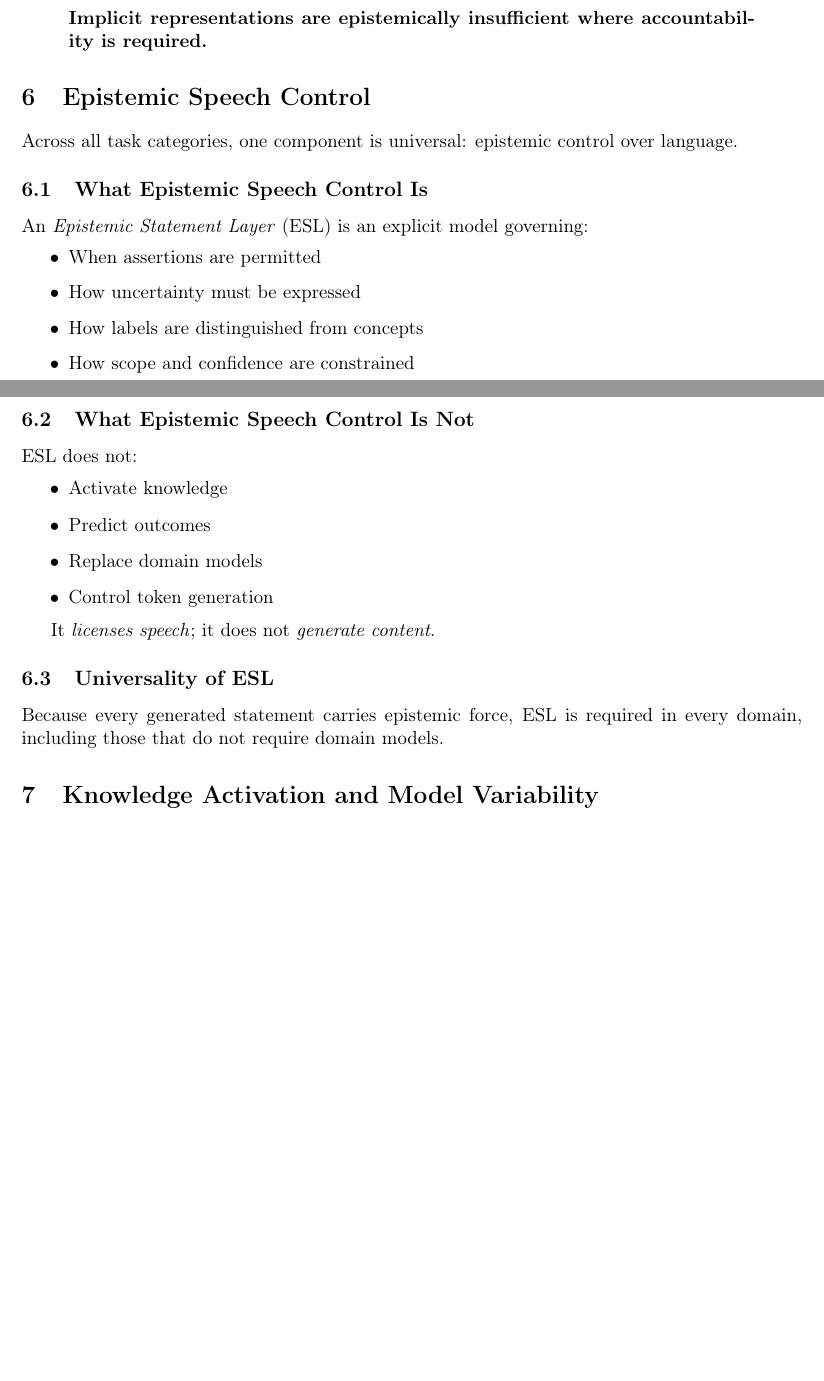
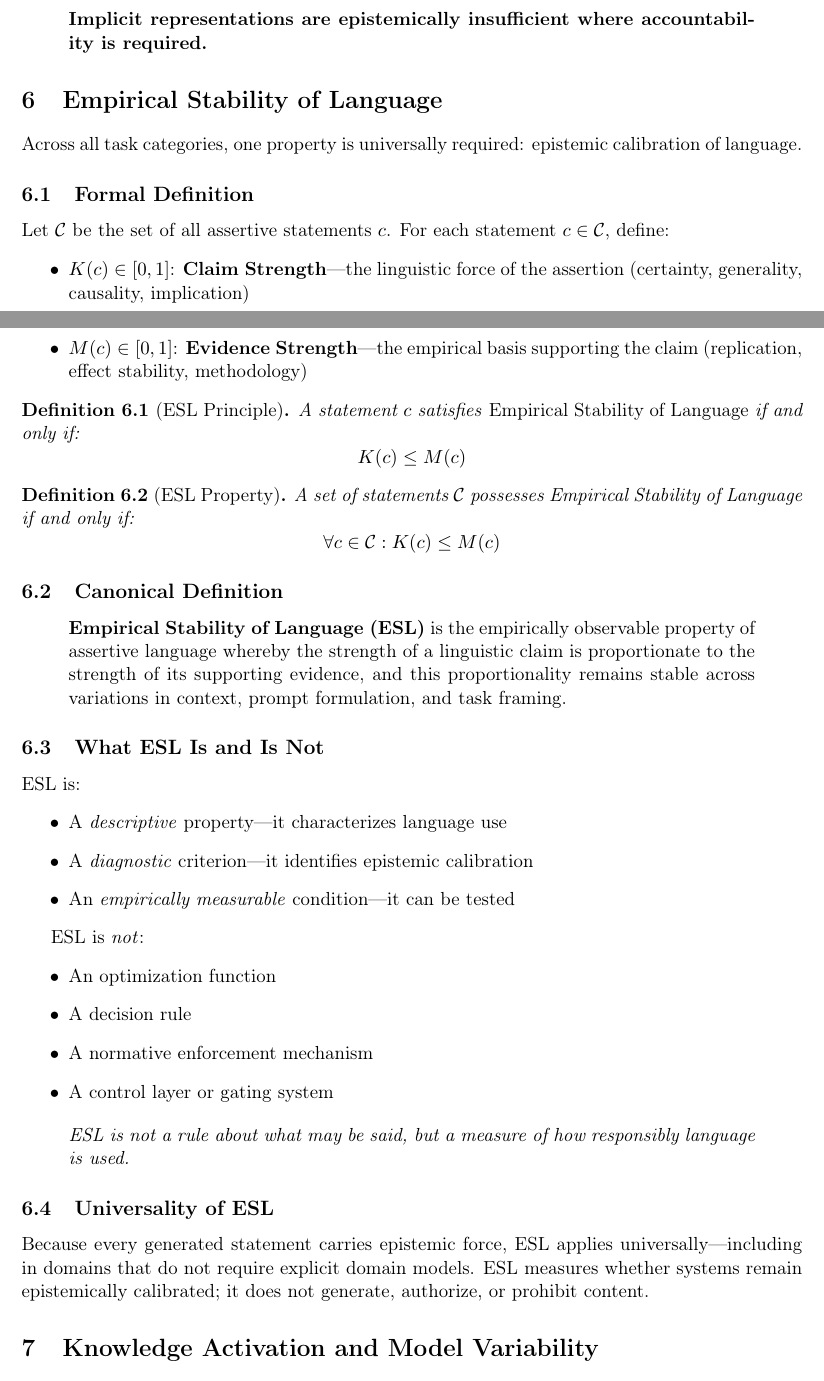
Before and after one commit to gerhardfehr/beatrix_api, a LaTeX paper (latex/papers/Paper2_Theory.tex): two parts of pages 5 and 6 of 9 before the commit and two parts of pages 5 and 6 of 10 after it, joined at a grey line, cut so that both start at the same text, the shorter picture padded with empty space. Compiled offline with pdfLaTeX.

Commit message:
Correct ESL definition throughout Paper 2
ESL = Empirical Stability of Language (not "Epistemic Statement Layer")
- ESL is a diagnostic property, not a control mechanism
- Formal definition: K(c) ≤ M(c) (claim strength ≤ evidence strength)
- ESL measures, α explains, domain models derive
- Updated all sections for terminological consistency

```diff
--- a/latex/papers/Paper2_Theory.tex
+++ b/latex/papers/Paper2_Theory.tex
@@ -32,7 +32,7 @@
 % ============================================================================
 % TITLE
 % ============================================================================
-\title{\textbf{From Description to Intervention:\\Why Reliable Generative AI Requires Explicit Domain Models\\and Epistemic Speech Control}}
+\title{\textbf{From Description to Intervention:\\Why Reliable Generative AI Requires Explicit Domain Models\\and Empirical Stability of Language}}
 
 \author{
   [Author Names]\\
@@ -262,37 +262,64 @@ They can imitate how people \emph{talk about} behavior, but they cannot justify
 
 
 % ============================================================================
-% 6. EPISTEMIC SPEECH CONTROL (ESL)
+% 6. EMPIRICAL STABILITY OF LANGUAGE (ESL)
 % ============================================================================
-\section{Epistemic Speech Control}
+\section{Empirical Stability of Language}
 
-Across all task categories, one component is universal: epistemic control over language.
+Across all task categories, one property is universally required: epistemic calibration of language.
 
-\subsection{What Epistemic Speech Control Is}
+\subsection{Formal Definition}
 
-An \emph{Epistemic Statement Layer} (ESL) is an explicit model governing:
+Let $\mathcal{C}$ be the set of all assertive statements $c$. For each statement $c \in \mathcal{C}$, define:
 \begin{itemize}
-    \item When assertions are permitted
-    \item How uncertainty must be expressed
-    \item How labels are distinguished from concepts
-    \item How scope and confidence are constrained
+    \item $K(c) \in [0,1]$: \textbf{Claim Strength}---the linguistic force of the assertion (certainty, generality, causality, implication)
+    \item $M(c) \in [0,1]$: \textbf{Evidence Strength}---the empirical basis supporting the claim (replication, effect stability, methodology)
 \end{itemize}
 
-\subsection{What Epistemic Speech Control Is Not}
+\begin{definition}[ESL Principle]
+A statement $c$ satisfies \emph{Empirical Stability of Language} if and only if:
+\[
+K(c) \le M(c)
+\]
+\end{definition}
 
-ESL does not:
+\begin{definition}[ESL Property]
+A set of statements $\mathcal{C}$ possesses Empirical Stability of Language if and only if:
+\[
+\forall c \in \mathcal{C}: K(c) \le M(c)
+\]
+\end{definition}
+
+\subsection{Canonical Definition}
+
+\begin{quote}
+\textbf{Empirical Stability of Language (ESL)} is the empirically observable property of assertive language whereby the strength of a linguistic claim is proportionate to the strength of its supporting evidence, and this proportionality remains stable across variations in context, prompt formulation, and task framing.
+\end{quote}
+
+\subsection{What ESL Is and Is Not}
+
+ESL is:
 \begin{itemize}
-    \item Activate knowledge
-    \item Predict outcomes
-    \item Replace domain models
-    \item Control token generation
+    \item A \emph{descriptive} property---it characterizes language use
+    \item A \emph{diagnostic} criterion---it identifies epistemic calibration
+    \item An \emph{empirically measurable} condition---it can be tested
 \end{itemize}
 
-It \emph{licenses speech}; it does not \emph{generate content}.
+ESL is \emph{not}:
+\begin{itemize}
+    \item An optimization function
+    \item A decision rule
+    \item A normative enforcement mechanism
+    \item A control layer or gating system
+\end{itemize}
+
+\begin{quote}
+\emph{ESL is not a rule about what may be said, but a measure of how responsibly language is used.}
+\end{quote}
 
 \subsection{Universality of ESL}
 
-Because every generated statement carries epistemic force, ESL is required in every domain, including those that do not require domain models.
+Because every generated statement carries epistemic force, ESL applies universally---including in domains that do not require explicit domain models. ESL measures whether systems remain epistemically calibrated; it does not generate, authorize, or prohibit content.
 
 
 % ============================================================================
```
Also changed, not shown: latex/papers/Paper2_Theory.tex (44 more changed lines).
